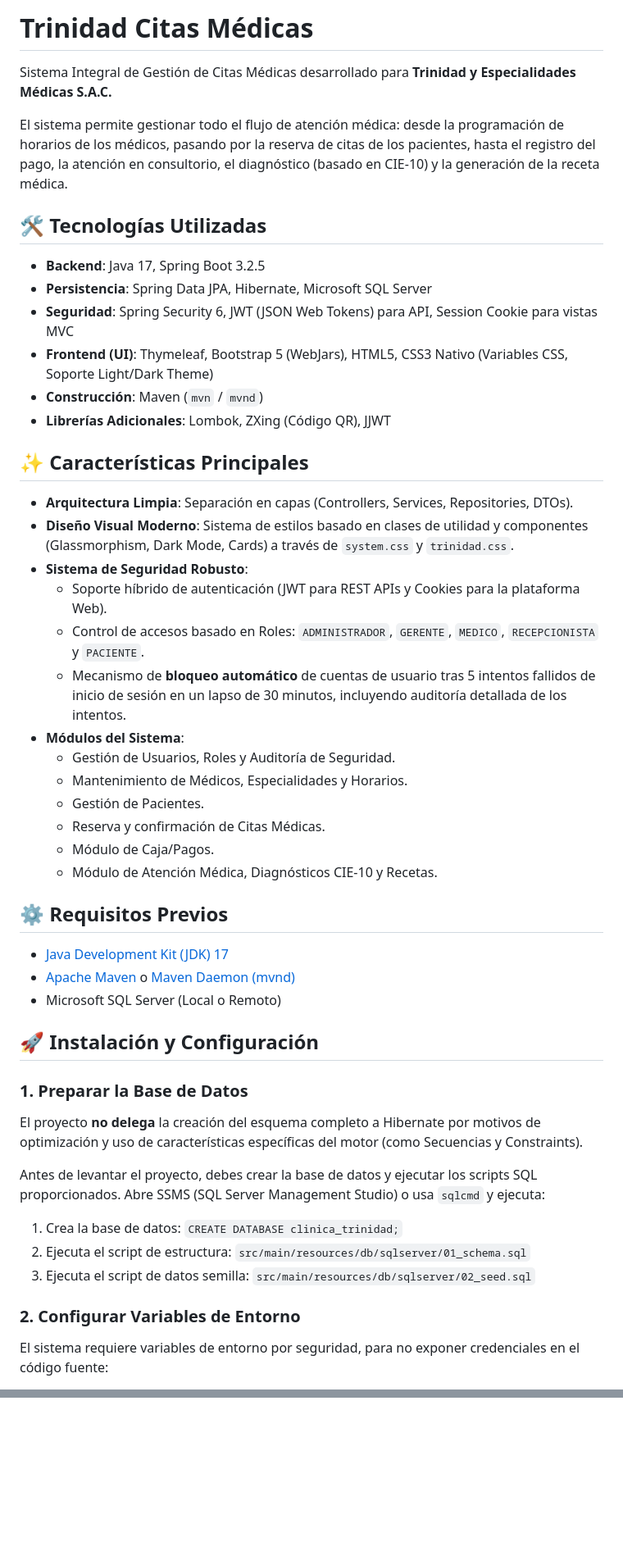
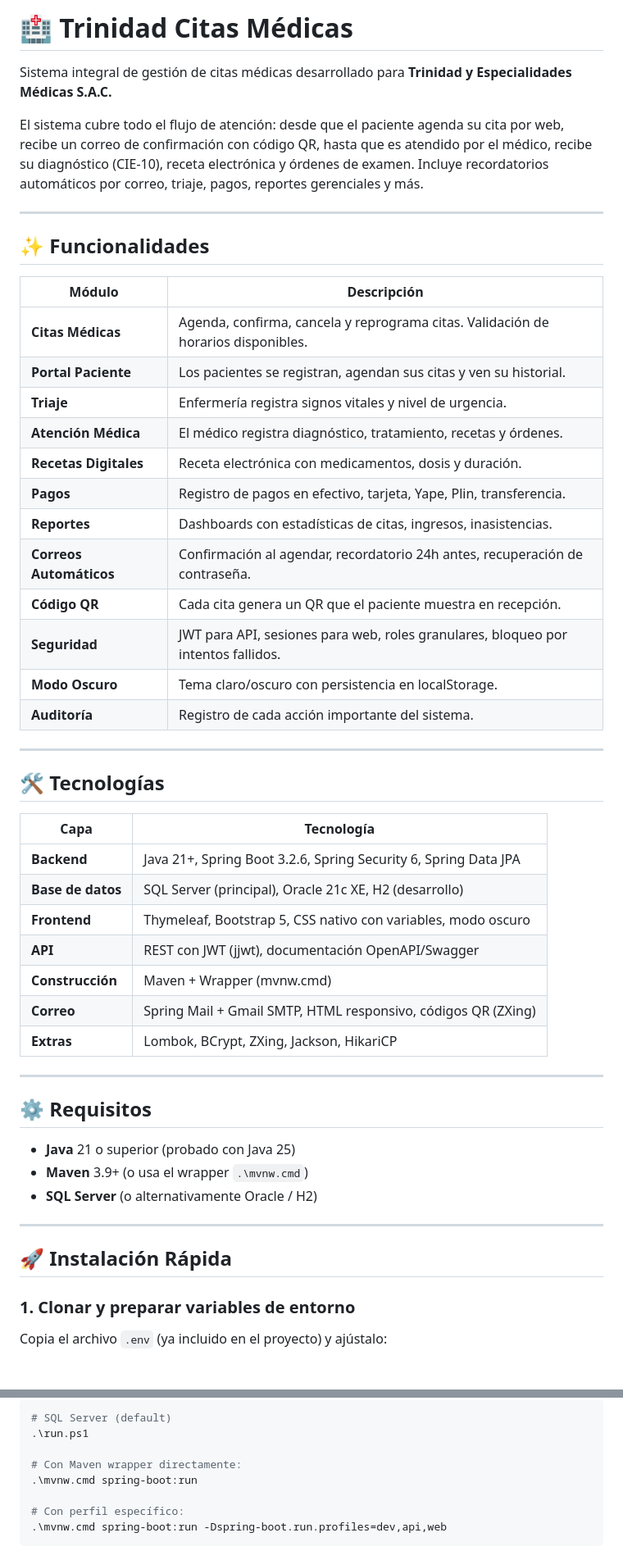
Before and after one commit to juancmduel/trinidad-citas-medicas, a Markdown page: README.md, 2 parts joined by grey strips. Shown at 82% size. Drawn GitHub-style; blank space fills up the shorter version.

````diff
--- a/README.md
+++ b/README.md
@@ -1,54 +1,55 @@
-# Trinidad Citas Médicas
+# 🏥 Trinidad Citas Médicas
 
-Sistema Integral de Gestión de Citas Médicas desarrollado para **Trinidad y Especialidades Médicas S.A.C.**
+Sistema integral de gestión de citas médicas desarrollado para **Trinidad y Especialidades Médicas S.A.C.**
 
-El sistema permite gestionar todo el flujo de atención médica: desde la programación de horarios de los médicos, pasando por la reserva de citas de los pacientes, hasta el registro del pago, la atención en consultorio, el diagnóstico (basado en CIE-10) y la generación de la receta médica.
+El sistema cubre todo el flujo de atención: desde que el paciente agenda su cita por web, recibe un correo de confirmación con código QR, hasta que es atendido por el médico, recibe su diagnóstico (CIE-10), receta electrónica y órdenes de examen. Incluye recordatorios automáticos por correo, triaje, pagos, reportes gerenciales y más.
 
-## 🛠️ Tecnologías Utilizadas
+---
 
-- **Backend**: Java 17, Spring Boot 3.2.5
-- **Persistencia**: Spring Data JPA, Hibernate, Microsoft SQL Server
-- **Seguridad**: Spring Security 6, JWT (JSON Web Tokens) para API, Session Cookie para vistas MVC
-- **Frontend (UI)**: Thymeleaf, Bootstrap 5 (WebJars), HTML5, CSS3 Nativo (Variables CSS, Soporte Light/Dark Theme)
-- **Construcción**: Maven (`mvn` / `mvnd`)
-- **Librerías Adicionales**: Lombok, ZXing (Código QR), JJWT
+## ✨ Funcionalidades
 
-## ✨ Características Principales
+| Módulo | Descripción |
+|---|---|
+| **Citas Médicas** | Agenda, confirma, cancela y reprograma citas. Validación de horarios disponibles. |
+| **Portal Paciente** | Los pacientes se registran, agendan sus citas y ven su historial. |
+| **Triaje** | Enfermería registra signos vitales y nivel de urgencia. |
+| **Atención Médica** | El médico registra diagnóstico, tratamiento, recetas y órdenes. |
+| **Recetas Digitales** | Receta electrónica con medicamentos, dosis y duración. |
+| **Pagos** | Registro de pagos en efectivo, tarjeta, Yape, Plin, transferencia. |
+| **Reportes** | Dashboards con estadísticas de citas, ingresos, inasistencias. |
+| **Correos Automáticos** | Confirmación al agendar, recordatorio 24h antes, recuperación de contraseña. |
+| **Código QR** | Cada cita genera un QR que el paciente muestra en recepción. |
+| **Seguridad** | JWT para API, sesiones para web, roles granulares, bloqueo por intentos fallidos. |
+| **Modo Oscuro** | Tema claro/oscuro con persistencia en localStorage. |
+| **Auditoría** | Registro de cada acción importante del sistema. |
 
-*   **Arquitectura Limpia**: Separación en capas (Controllers, Services, Repositories, DTOs).
-*   **Diseño Visual Moderno**: Sistema de estilos basado en clases de utilidad y componentes (Glassmorphism, Dark Mode, Cards) a través de `system.css` y `trinidad.css`.
-*   **Sistema de Seguridad Robusto**:
-    *   Soporte híbrido de autenticación (JWT para REST APIs y Cookies para la plataforma Web).
-    *   Control de accesos basado en Roles: `ADMINISTRADOR`, `GERENTE`, `MEDICO`, `RECEPCIONISTA` y `PACIENTE`.
-    *   Mecanismo de **bloqueo automático** de cuentas de usuario tras 5 intentos fallidos de inicio de sesión en un lapso de 30 minutos, incluyendo auditoría detallada de los intentos.
-*   **Módulos del Sistema**:
-    *   Gestión de Usuarios, Roles y Auditoría de Seguridad.
-    *   Mantenimiento de Médicos, Especialidades y Horarios.
-    *   Gestión de Pacientes.
-    *   Reserva y confirmación de Citas Médicas.
-    *   Módulo de Caja/Pagos.
-    *   Módulo de Atención Médica, Diagnósticos CIE-10 y Recetas.
+---
 
-## ⚙️ Requisitos Previos
+## 🛠️ Tecnologías
 
-*   [Java Development Kit (JDK) 17](https://adoptium.net/)
-*   [Apache Maven](https://maven.apache.org/) o [Maven Daemon (mvnd)](https://github.com/apache/maven-mvnd)
-*   Microsoft SQL Server (Local o Remoto)
+| Capa | Tecnología |
+|---|---|
+| **Backend** | Java 21+, Spring Boot 3.2.6, Spring Security 6, Spring Data JPA |
+| **Base de datos** | SQL Server (principal), Oracle 21c XE, H2 (desarrollo) |
+| **Frontend** | Thymeleaf, Bootstrap 5, CSS nativo con variables, modo oscuro |
+| **API** | REST con JWT (jjwt), documentación OpenAPI/Swagger |
+| **Construcción** | Maven + Wrapper (mvnw.cmd) |
+| **Correo** | Spring Mail + Gmail SMTP, HTML responsivo, códigos QR (ZXing) |
+| **Extras** | Lombok, BCrypt, ZXing, Jackson, HikariCP |
 
-## 🚀 Instalación y Configuración
+---
 
-### 1. Preparar la Base de Datos
+## ⚙️ Requisitos
 
-El proyecto **no delega** la creación del esquema completo a Hibernate por motivos de optimización y uso de características específicas del motor (como Secuencias y Constraints).
+- **Java** 21 o superior (probado con Java 25)
+- **Maven** 3.9+ (o usa el wrapper `.\mvnw.cmd`)
+- **SQL Server** (o alternativamente Oracle / H2)
 
-Antes de levantar el proyecto, debes crear la base de datos y ejecutar los scripts SQL proporcionados.
-Abre SSMS (SQL Server Management Studio) o usa `sqlcmd` y ejecuta:
+---
 
-1.  Crea la base de datos: `CREATE DATABASE clinica_trinidad;`
-2.  Ejecuta el script de estructura: `src/main/resources/db/sqlserver/01_schema.sql`
-3.  Ejecuta el script de datos semilla: `src/main/resources/db/sqlserver/02_seed.sql`
+## 🚀 Instalación Rápida
 
-### 2. Configurar Variables de Entorno
+### 1. Clonar y preparar variables de entorno
 
-El sistema requiere variables de entorno por seguridad, para no exponer credenciales en el código fuente:
+Copia el archivo `.env` (ya incluido en el proyecto) y ajústalo:
 
@@ -104,0 +210,10 @@ Tras ejecutar `02_seed.sql`, se crean los siguientes usuarios de prueba (La cont
+```powershell
+# SQL Server (default)
+.\run.ps1
+
+# Con Maven wrapper directamente:
+.\mvnw.cmd spring-boot:run
+
+# Con perfil específico:
+.\mvnw.cmd spring-boot:run -Dspring-boot.run.profiles=dev,api,web
+```
````
Also changed, not shown: other parts of README.md (+143 -39 lines).
